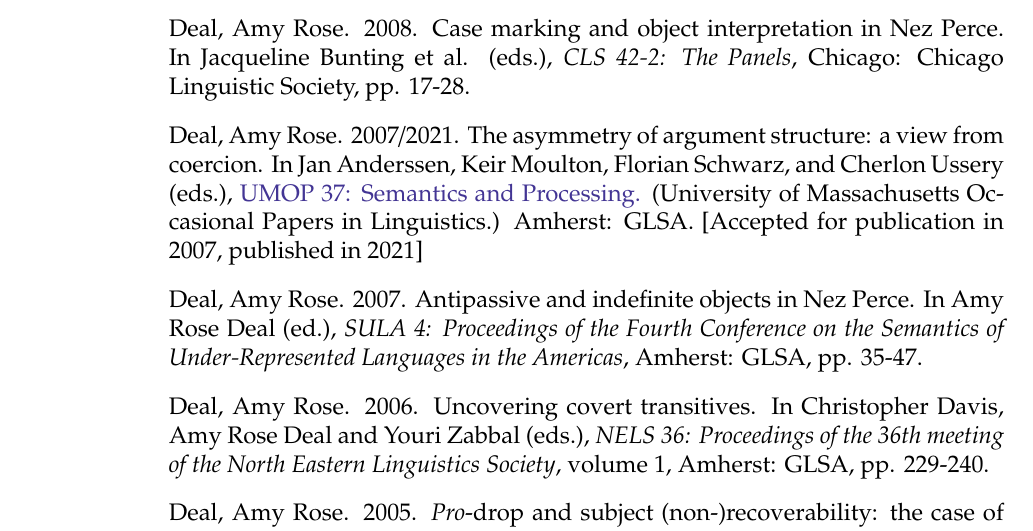
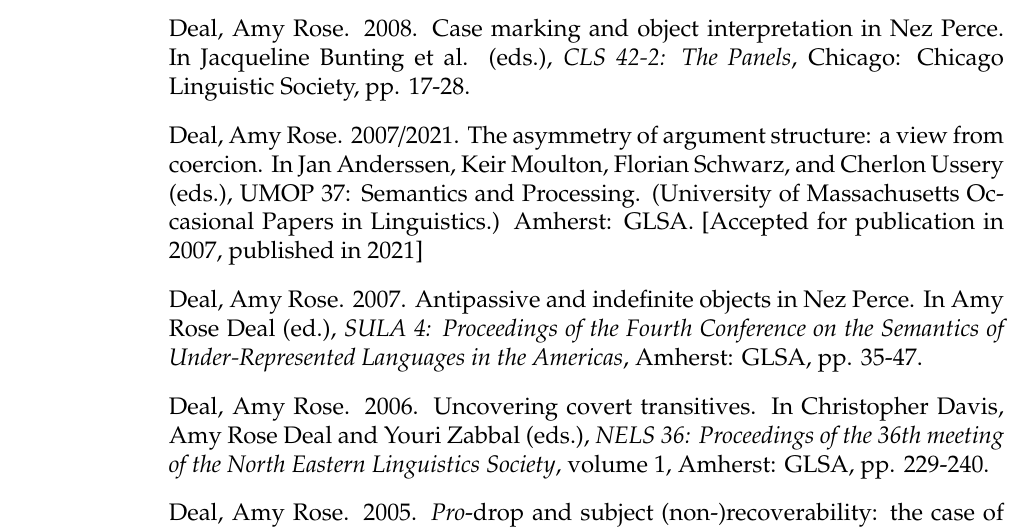
Before and after one commit to amyrosedeal/amyrosedeal, a LaTeX CV (cv/cv-full.tex): part of page 5 of 19, cut so that both start at the same text. Compiled offline with pdfLaTeX.

Commit message:
CV: remove broken UMOP 37 link (volume name kept as plain text)
Co-Authored-By: Claude Opus 5.5 <noreply@anthropic.com>
Claude-Session: https://claude.ai/code/session_01Kn9Xn6Bo2qd2FBmBTTwGk8

```diff
--- a/cv/cv-full.tex
+++ b/cv/cv-full.tex
@@ -581,7 +581,7 @@
   \item Deal, Amy Rose. 2008. Case marking and object interpretation in Nez Perce. In Jacqueline Bunting et al. (eds.), \textit{CLS 42-2: The Panels}, Chicago: Chicago Linguistic Society, pp. 17-28.
 % web: tags=semantics, syntax, nzp, case-agr
 
-\item Deal, Amy Rose. 2007/2021. The asymmetry of argument structure: a view from coercion. In Jan Anderssen, Keir Moulton, Florian Schwarz, and Cherlon Ussery (eds.), \href{https://scholarworks.umass.edu/umop/vol33/iss1/}{UMOP 37: Semantics and Processing.} (University of Massachusetts Occasional Papers in Linguistics.) Amherst: GLSA.  [Accepted for publication in 2007, published in 2021]
+\item Deal, Amy Rose. 2007/2021. The asymmetry of argument structure: a view from coercion. In Jan Anderssen, Keir Moulton, Florian Schwarz, and Cherlon Ussery (eds.), UMOP 37: Semantics and Processing. (University of Massachusetts Occasional Papers in Linguistics.) Amherst: GLSA.  [Accepted for publication in 2007, published in 2021]
 % web: hide
 
 
```
